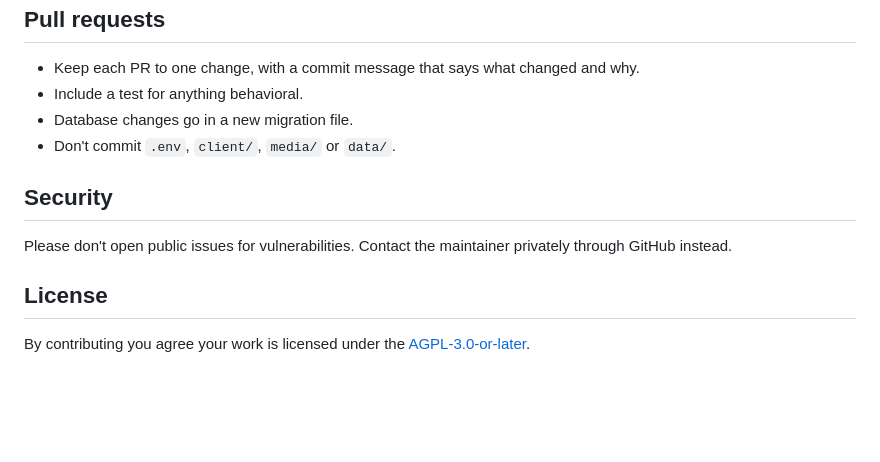
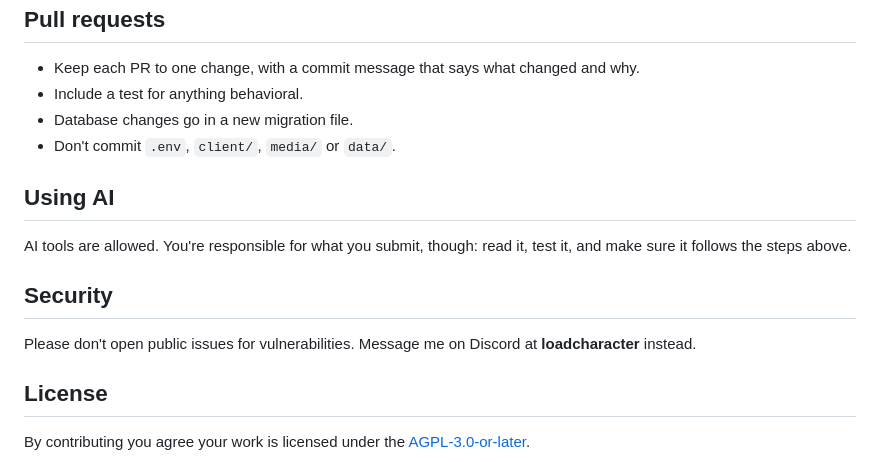
Before and after one commit to xmvo/kittok, a Markdown page: CONTRIBUTING.md, the part around the change. Rendered like a GitHub page; blank space fills up the shorter version.

Commit message:
update security contact

```diff
--- a/CONTRIBUTING.md
+++ b/CONTRIBUTING.md
@@ -59,9 +59,13 @@ Features Kittok adds on top of the client should get a switch on the admin **Mis
 - Database changes go in a new migration file.
 - Don't commit `.env`, `client/`, `media/` or `data/`.
 
+## Using AI
+
+AI tools are allowed. You're responsible for what you submit, though: read it, test it, and make sure it follows the steps above.
+
 ## Security
 
-Please don't open public issues for vulnerabilities. Contact the maintainer privately through GitHub instead.
+Please don't open public issues for vulnerabilities. Message me on Discord at **loadcharacter** instead.
 
 ## License
 
```
